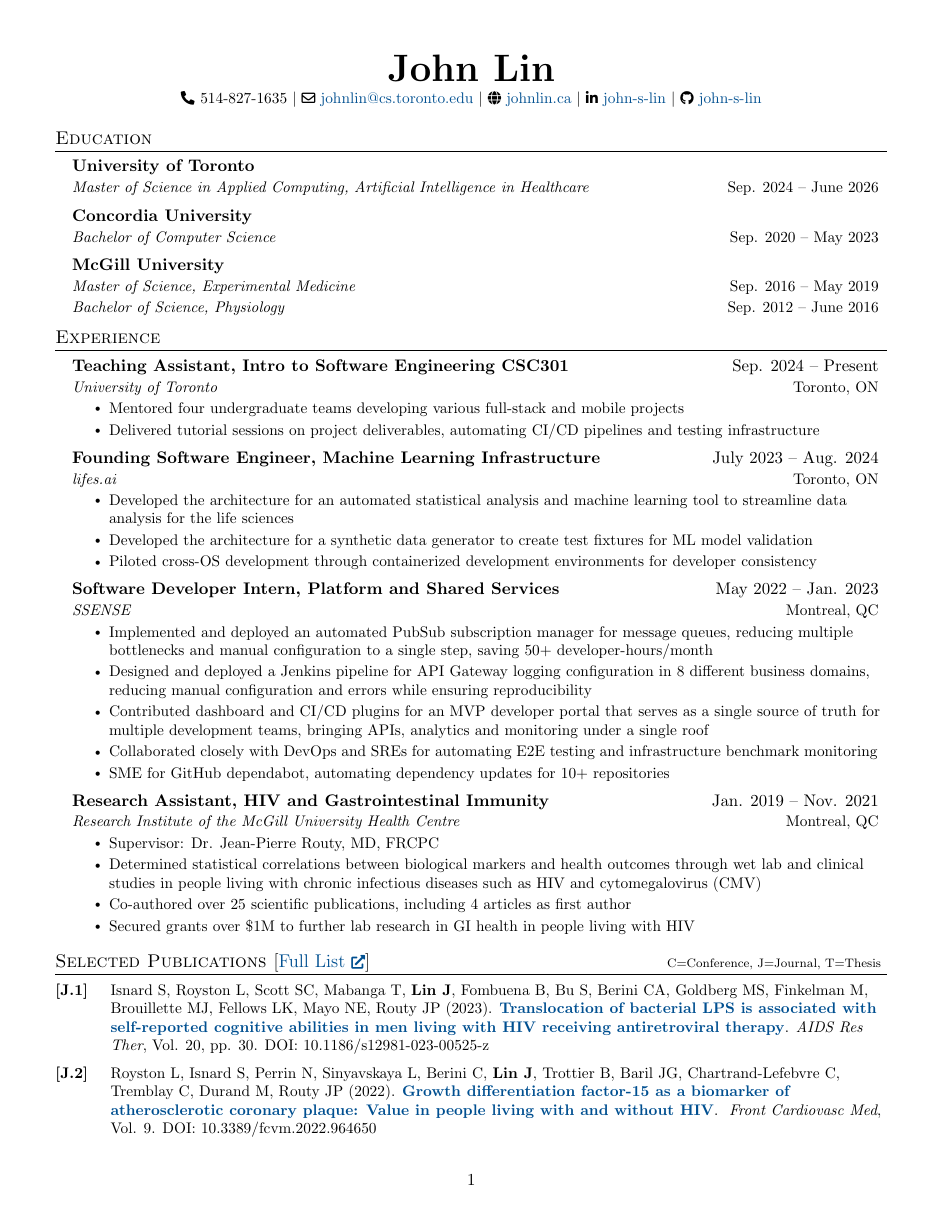
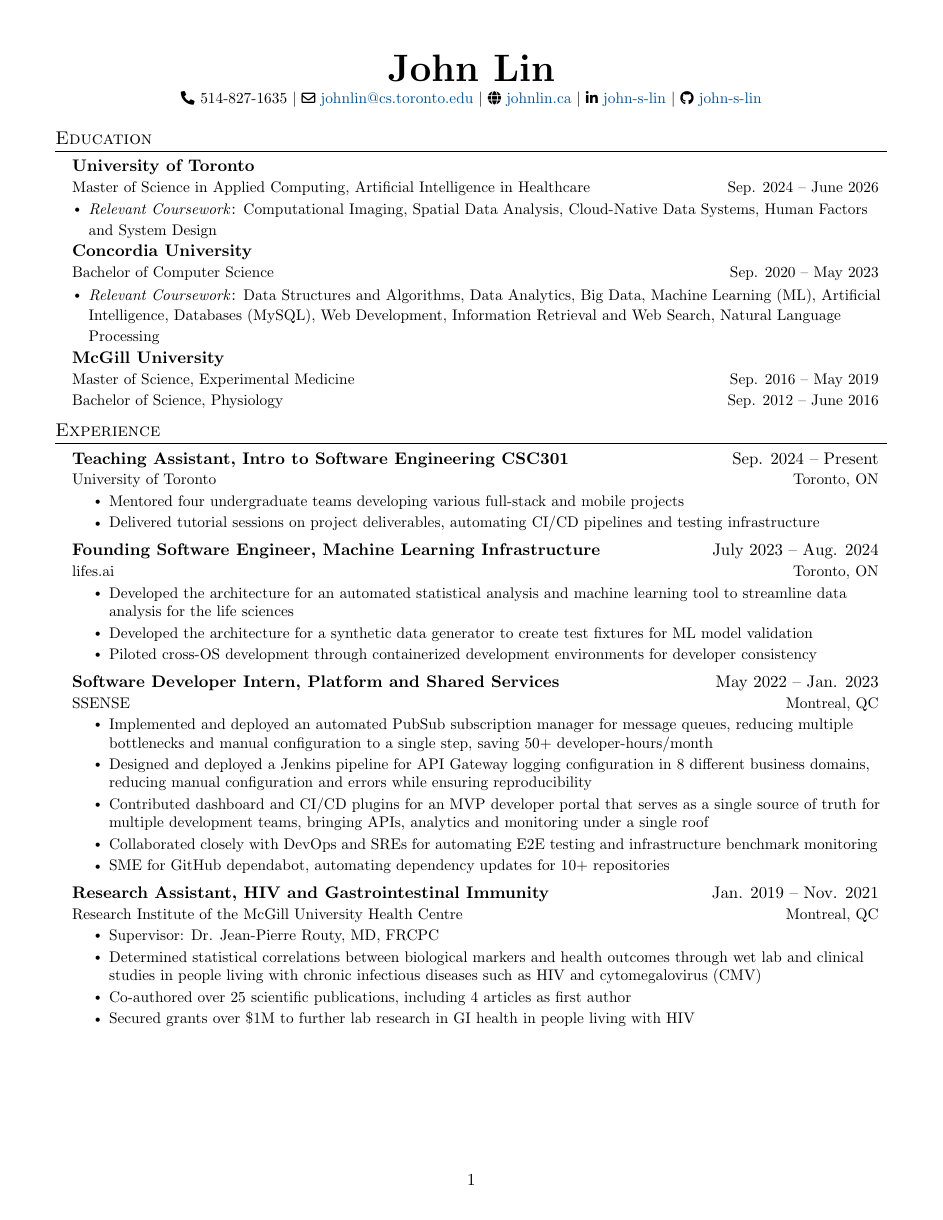
Before and after one commit to john-s-lin/cv, a LaTeX CV (academic/john_lin_cv.tex): page 1 of 4. Compiled offline with pdfLaTeX.

Commit message:
docs: update to include relevant coursework

```diff
--- a/academic/john_lin_cv.tex
+++ b/academic/john_lin_cv.tex
@@ -68,8 +68,21 @@
   \vspace{-2pt}\item
     \begin{tabular*}{0.97\textwidth}[t]{l@{\extracolsep{\fill}}r}
       \textbf{#1} & #2 \\
-      \textit{\small#3} & \small #4 \\
+      \small{#3} & \small{#4} \\
     \end{tabular*}\vspace{-7pt}
+}
+
+\newcommand{\resumeSubheadingCourseWork}[5]{
+  \vspace{-2pt}\item
+    \begin{tabular*}{0.97\textwidth}[t]{l@{\extracolsep{\fill}}r}
+      \textbf{#1} & #2 \\
+      \small{#3} & \small{#4} \\
+    \end{tabular*}
+    \vspace{-7pt}
+    \begin{itemize}[leftmargin=0.15in]
+        \item \textit{\small Relevant Coursework}: {\small #5}
+    \end{itemize}
+    \vspace{-1em}
 }
 
 % New command for multiple degrees from same institution
@@ -77,8 +90,8 @@
   \vspace{-2pt}\item
     \begin{tabular*}{0.97\textwidth}[t]{l@{\extracolsep{\fill}}r}
       \textbf{#1} & #2 \\
-      \textit{\small#3} & \small #4 \\
-      \textit{\small#5} & \small #6 \\
+      {\small#3} & \small #4 \\
+      {\small#5} & \small #6 \\
     \end{tabular*}\vspace{-7pt}
 }
 
@@ -170,12 +183,14 @@
 %-----------EDUCATION-----------
 \section{Education}
   \resumeSubHeadingListStart
-    \resumeSubheading
+    \resumeSubheadingCourseWork
       {University of Toronto}{}
       {Master of Science in Applied Computing, Artificial Intelligence in Healthcare}{Sep. 2024 -- June 2026}
-    \resumeSubheading
+      {Computational Imaging, Spatial Data Analysis, Cloud-Native Data Systems, Human Factors and System Design}
+    \resumeSubheadingCourseWork
       {Concordia University}{}
       {Bachelor of Computer Science}{Sep. 2020 -- May 2023}
+      {Data Structures and Algorithms, Data Analytics, Big Data, Machine Learning (ML), Artificial Intelligence, Databases (MySQL), Web Development, Information Retrieval and Web Search, Natural Language Processing}
     \resumeSubheadingMultiDegree
       {McGill University}{}
       {Master of Science, Experimental Medicine}{Sep. 2016 -- May 2019}
```
Also changed, not shown: academic/JOHN-LIN_CV.pdf.
